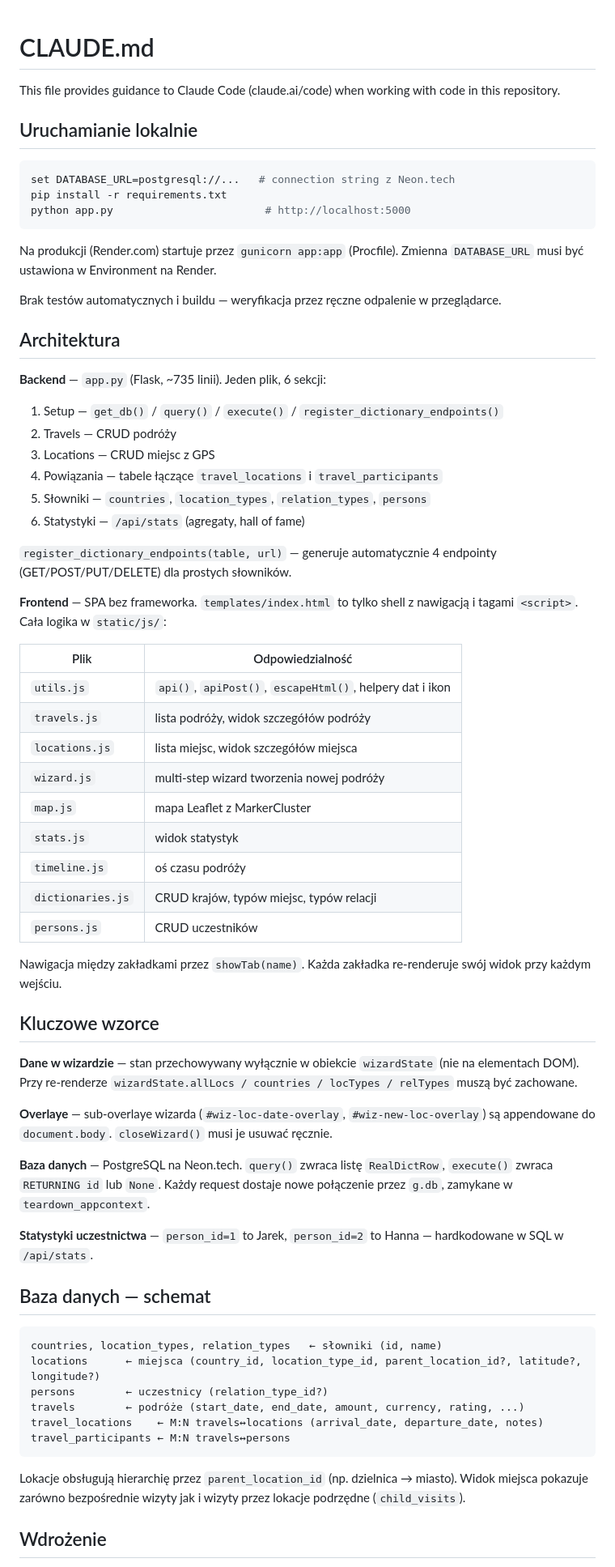
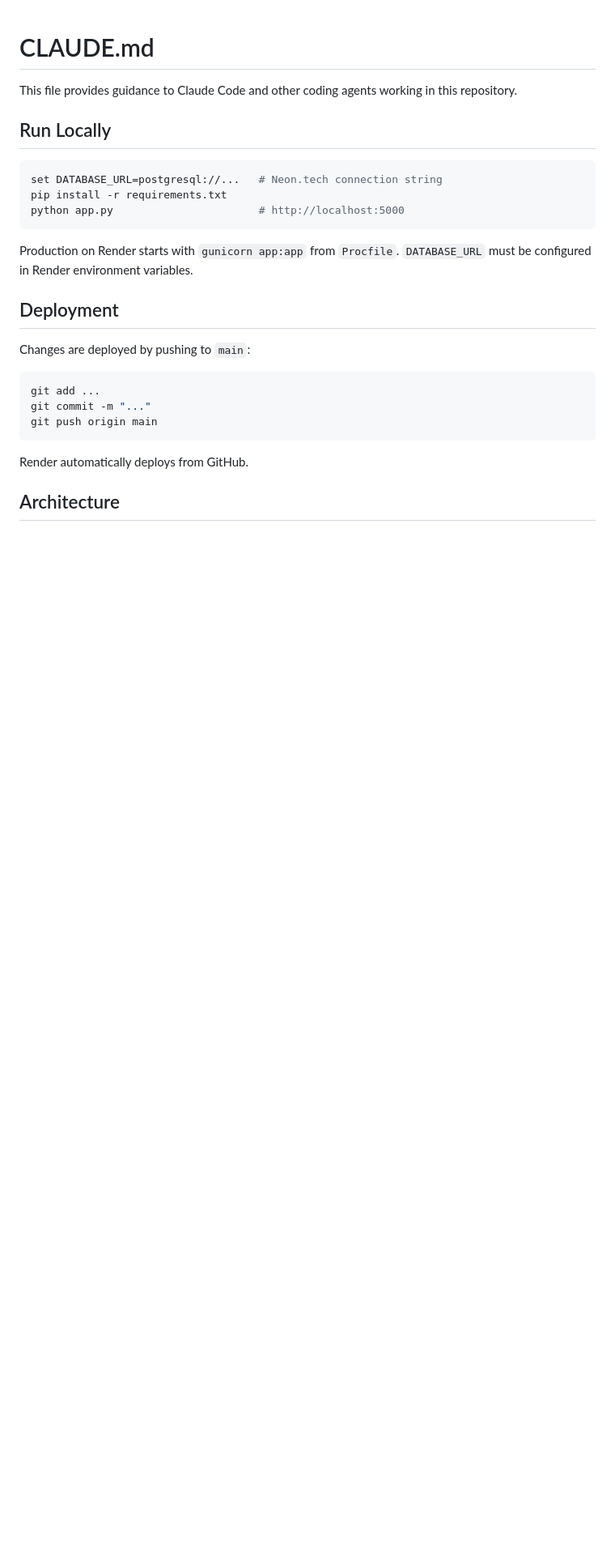
Before and after one commit to jpastuszak-jerry/moje-podroze, a Markdown page: CLAUDE.md, the part around one of its changes. Shown at 81% size. Rendered like a GitHub page; blank space fills up the shorter version.

Commit message:
Update project documentation

````diff
--- a/CLAUDE.md
+++ b/CLAUDE.md
@@ -1,69 +1,28 @@
 # CLAUDE.md
 
-This file provides guidance to Claude Code (claude.ai/code) when working with code in this repository.
+This file provides guidance to Claude Code and other coding agents working in this repository.
 
-## Uruchamianie lokalnie
+## Run Locally
 
 ```bash
-set DATABASE_URL=postgresql://...   # connection string z Neon.tech
+set DATABASE_URL=postgresql://...   # Neon.tech connection string
 pip install -r requirements.txt
-python app.py                        # http://localhost:5000
+python app.py                       # http://localhost:5000
 ```
 
-Na produkcji (Render.com) startuje przez `gunicorn app:app` (Procfile). Zmienna `DATABASE_URL` musi być ustawiona w Environment na Render.
+Production on Render starts with `gunicorn app:app` from `Procfile`. `DATABASE_URL` must be configured in Render environment variables.
 
-Brak testów automatycznych i buildu — weryfikacja przez ręczne odpalenie w przeglądarce.
+## Deployment
 
-## Architektura
+Changes are deployed by pushing to `main`:
 
-**Backend** — `app.py` (Flask, ~735 linii). Jeden plik, 6 sekcji:
-1. Setup — `get_db()` / `query()` / `execute()` / `register_dictionary_endpoints()`
-2. Travels — CRUD podróży
-3. Locations — CRUD miejsc z GPS
-4. Powiązania — tabele łączące `travel_locations` i `travel_participants`
-5. Słowniki — `countries`, `location_types`, `relation_types`, `persons`
-6. Statystyki — `/api/stats` (agregaty, hall of fame)
-
-`register_dictionary_endpoints(table, url)` — generuje automatycznie 4 endpointy (GET/POST/PUT/DELETE) dla prostych słowników.
-
-**Frontend** — SPA bez frameworka. `templates/index.html` to tylko shell z nawigacją i tagami `<script>`. Cała logika w `static/js/`:
-
-| Plik | Odpowiedzialność |
-|------|-----------------|
-| `utils.js` | `api()`, `apiPost()`, `escapeHtml()`, helpery dat i ikon |
-| `travels.js` | lista podróży, widok szczegółów podróży |
-| `locations.js` | lista miejsc, widok szczegółów miejsca |
-| `wizard.js` | multi-step wizard tworzenia nowej podróży |
-| `map.js` | mapa Leaflet z MarkerCluster |
-| `stats.js` | widok statystyk |
-| `timeline.js` | oś czasu podróży |
-| `dictionaries.js` | CRUD krajów, typów miejsc, typów relacji |
-| `persons.js` | CRUD uczestników |
-
-Nawigacja między zakładkami przez `showTab(name)`. Każda zakładka re-renderuje swój widok przy każdym wejściu.
-
-## Kluczowe wzorce
-
-**Dane w wizardzie** — stan przechowywany wyłącznie w obiekcie `wizardState` (nie na elementach DOM). Przy re-renderze `wizardState.allLocs / countries / locTypes / relTypes` muszą być zachowane.
-
-**Overlaye** — sub-overlaye wizarda (`#wiz-loc-date-overlay`, `#wiz-new-loc-overlay`) są appendowane do `document.body`. `closeWizard()` musi je usuwać ręcznie.
-
-**Baza danych** — PostgreSQL na Neon.tech. `query()` zwraca listę `RealDictRow`, `execute()` zwraca `RETURNING id` lub `None`. Każdy request dostaje nowe połączenie przez `g.db`, zamykane w `teardown_appcontext`.
-
-**Statystyki uczestnictwa** — `person_id=1` to Jarek, `person_id=2` to Hanna — hardkodowane w SQL w `/api/stats`.
-
-## Baza danych — schemat
-
-```
-countries, location_types, relation_types   ← słowniki (id, name)
-locations      ← miejsca (country_id, location_type_id, parent_location_id?, latitude?, longitude?)
-persons        ← uczestnicy (relation_type_id?)
-travels        ← podróże (start_date, end_date, amount, currency, rating, ...)
-travel_locations    ← M:N travels↔locations (arrival_date, departure_date, notes)
-travel_participants ← M:N travels↔persons
+```bash
+git add ...
+git commit -m "..."
+git push origin main
 ```
 
-Lokacje obsługują hierarchię przez `parent_location_id` (np. dzielnica → miasto). Widok miejsca pokazuje zarówno bezpośrednie wizyty jak i wizyty przez lokacje podrzędne (`child_visits`).
+Render automatically deploys from GitHub.
 
-## Wdrożenie
+## Architecture
 
````
Also changed, not shown: other parts of CLAUDE.md (+83 -1 lines), BACKLOG.md (+6 -19 lines).
